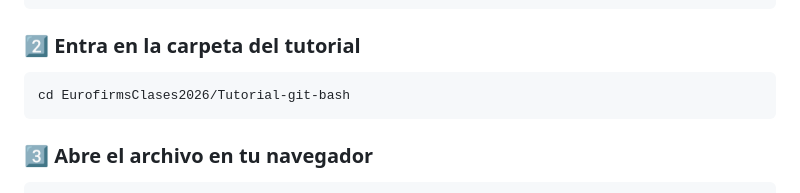
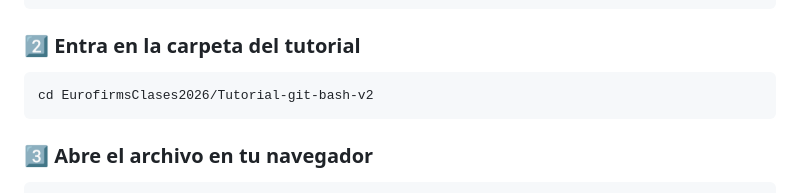
Before and after one commit to Noa863/EurofirmsClases2026, a Markdown page: Tutorial-git-bash-v2/README.md, the part around the change. GitHub-like rendering.

Commit message:
Modifico directorio para entrar en la carpeta del tutorial

````diff
--- a/Tutorial-git-bash-v2/README.md
+++ b/Tutorial-git-bash-v2/README.md
@@ -130,7 +130,7 @@ git clone https://github.com/Noa863/EurofirmsClases2026.git
 ### 2️⃣ Entra en la carpeta del tutorial
 
 ```bash
-cd EurofirmsClases2026/Tutorial-git-bash
+cd EurofirmsClases2026/Tutorial-git-bash-v2
 ```
 
 ### 3️⃣ Abre el archivo en tu navegador
````
